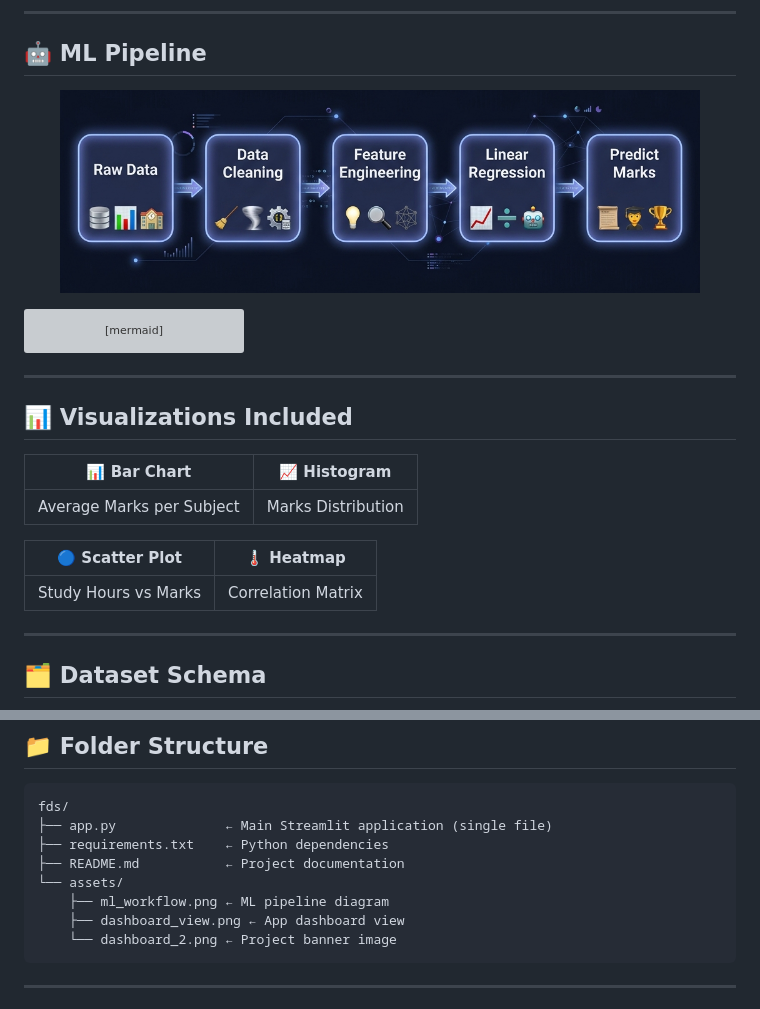
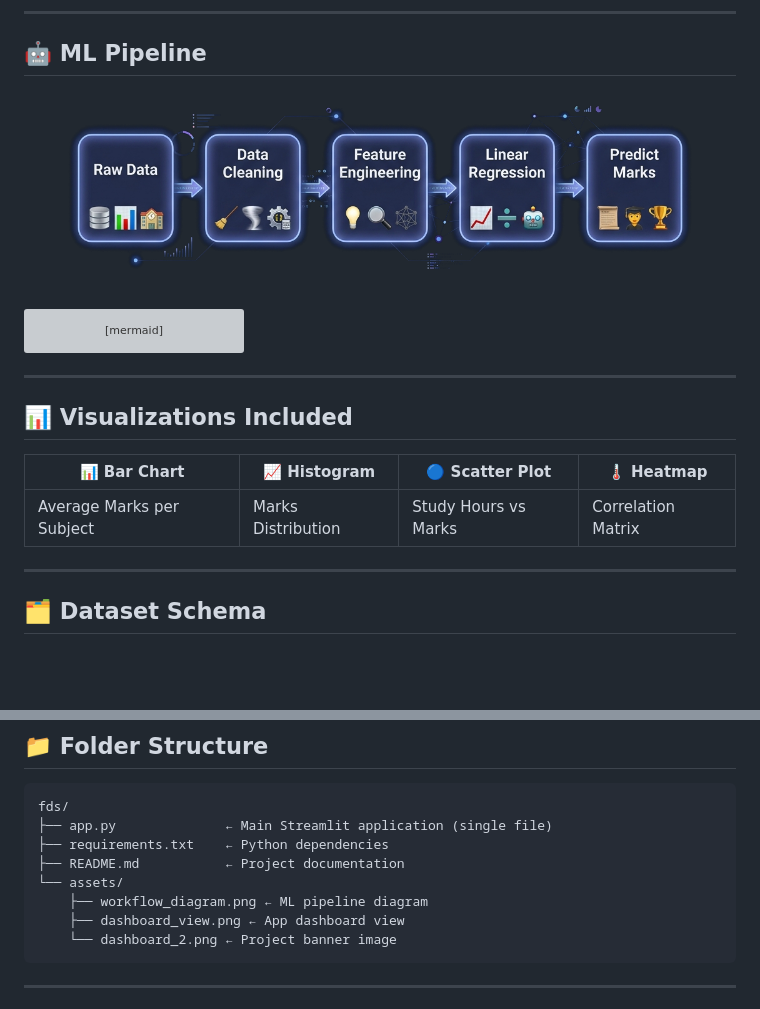
Before and after one commit to Sowndhar-2005/Student-Performance-Analysis-Dashboard, a Markdown page: README.md, 2 parts joined by grey strips. Drawn GitHub-style; pictures changed too: assets/ml_workflow.png (deleted), assets/workflow_diagram.png (added); blank space fills up the shorter version; grey boxes are pictures that could not be loaded.

Commit message:
docs: update workflow diagram asset and consolidate visualization table in README

````diff
--- a/README.md
+++ b/README.md
@@ -48,7 +48,7 @@ flowchart LR
 ## 🤖 ML Pipeline
 
 <p align="center">
-  <img src="assets/ml_workflow.png" alt="ML Workflow Pipeline" width="90%"/>
+  <img src="assets/workflow_diagram.png" alt="ML Workflow Pipeline" width="90%"/>
 </p>
 
 ```mermaid
@@ -63,13 +63,9 @@ flowchart TD
 
 ## 📊 Visualizations Included
 
-| 📊 Bar Chart | 📈 Histogram |
-|---|---|
-| Average Marks per Subject | Marks Distribution |
-
-| 🔵 Scatter Plot | 🌡️ Heatmap |
-|---|---|
-| Study Hours vs Marks | Correlation Matrix |
+| 📊 Bar Chart | 📈 Histogram | 🔵 Scatter Plot | 🌡️ Heatmap |
+|---|---|---|---|
+| Average Marks per Subject | Marks Distribution | Study Hours vs Marks | Correlation Matrix |
 
 ---
 
@@ -110,7 +106,7 @@ fds/
 ├── requirements.txt    ← Python dependencies
 ├── README.md           ← Project documentation
 └── assets/
-    ├── ml_workflow.png ← ML pipeline diagram
+    ├── workflow_diagram.png ← ML pipeline diagram
     ├── dashboard_view.png ← App dashboard view
     └── dashboard_2.png ← Project banner image
 ```
````
